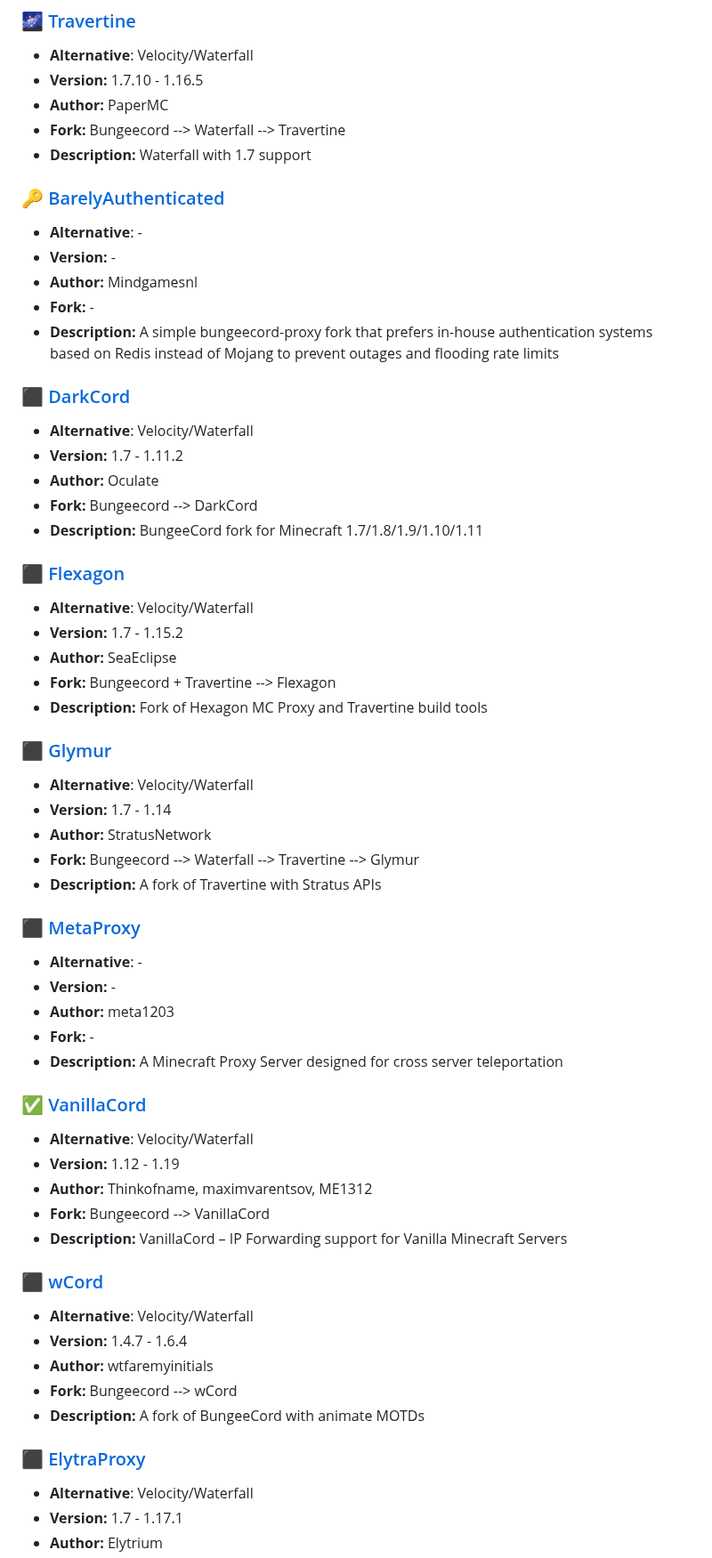
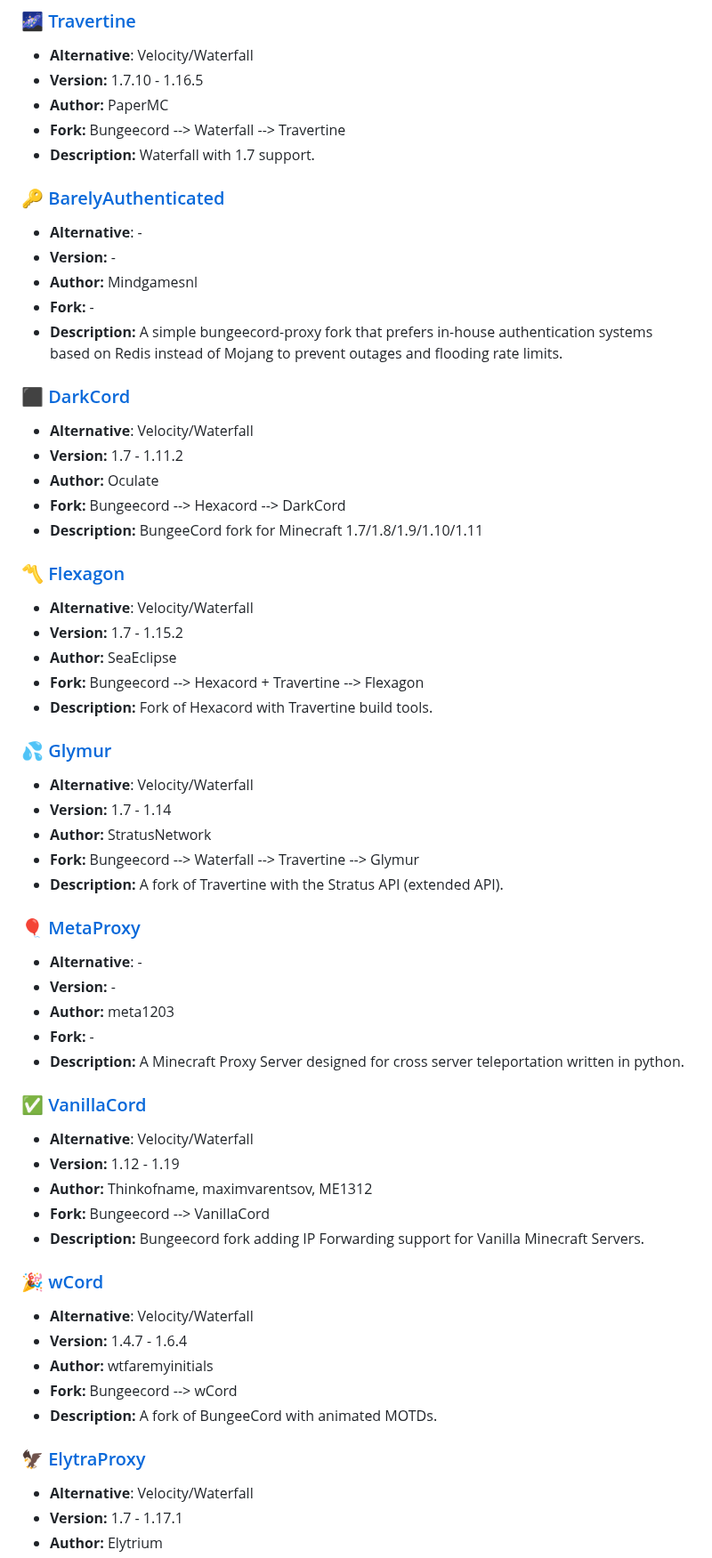
Before and after one commit to LeStegii/server-software, a Markdown page: java/PROXIES.md, the part around one of its changes. Shown at 89% size. Rendered like a GitHub page.

```diff
--- a/java/PROXIES.md
+++ b/java/PROXIES.md
@@ -61,58 +64,58 @@ About it: Proxies manage different single minecraft servers and manage player co
 - **Version:** 1.7.10 - 1.16.5
 - **Author:** PaperMC
 - **Fork:** Bungeecord --> Waterfall --> Travertine
-- **Description:** Waterfall with 1.7 support
+- **Description:** Waterfall with 1.7 support.
 
 ### [🔑 BarelyAuthenticated](https://github.com/Mindgamesnl/BarelyAuthenticated)
 - **Alternative**: -
 - **Version:** -
 - **Author:** Mindgamesnl
 - **Fork:** -
-- **Description:** A simple bungeecord-proxy fork that prefers in-house authentication systems based on Redis instead of Mojang to prevent outages and flooding rate limits
+- **Description:** A simple bungeecord-proxy fork that prefers in-house authentication systems based on Redis instead of Mojang to prevent outages and flooding rate limits.
 
 ### [⬛ DarkCord](https://github.com/Oculate/DarkCord)
 - **Alternative**: Velocity/Waterfall
 - **Version:** 1.7 - 1.11.2
 - **Author:** Oculate
-- **Fork:** Bungeecord --> DarkCord
+- **Fork:** Bungeecord --> Hexacord --> DarkCord
 - **Description:** BungeeCord fork for Minecraft 1.7/1.8/1.9/1.10/1.11
 
-### [⬛ Flexagon](https://github.com/SeaEclipse/Flexagon)
+### [〽 Flexagon](https://github.com/SeaEclipse/Flexagon)
 - **Alternative**: Velocity/Waterfall
 - **Version:** 1.7 - 1.15.2
 - **Author:** SeaEclipse
-- **Fork:** Bungeecord + Travertine --> Flexagon
-- **Description:** Fork of Hexagon MC Proxy and Travertine build tools
+- **Fork:** Bungeecord --> Hexacord + Travertine --> Flexagon
+- **Description:** Fork of Hexacord with Travertine build tools.
 
-### [⬛ Glymur](https://github.com/StratusNetwork/Glymur)
+### [💦 Glymur](https://github.com/StratusNetwork/Glymur)
 - **Alternative**: Velocity/Waterfall
 - **Version:** 1.7 - 1.14
 - **Author:** StratusNetwork
 - **Fork:**  Bungeecord --> Waterfall --> Travertine --> Glymur
-- **Description:** A fork of Travertine with Stratus APIs
+- **Description:** A fork of Travertine with the Stratus API (extended API).
 
-### [⬛ MetaProxy](https://github.com/meta1203/MetaProxy)
+### [🎈 MetaProxy](https://github.com/meta1203/MetaProxy)
 - **Alternative**: -
 - **Version:** -
 - **Author:** meta1203
-- **Fork:**  -
-- **Description:** A Minecraft Proxy Server designed for cross server teleportation
+- **Fork:** -
+- **Description:** A Minecraft Proxy Server designed for cross server teleportation written in python.
 
 ### [✅ VanillaCord](https://github.com/ME1312/VanillaCord)
 - **Alternative**: Velocity/Waterfall
 - **Version:** 1.12 - 1.19
 - **Author:** Thinkofname, maximvarentsov, ME1312
 - **Fork:**  Bungeecord --> VanillaCord
-- **Description:** VanillaCord – IP Forwarding support for Vanilla Minecraft Servers
+- **Description:** Bungeecord fork adding IP Forwarding support for Vanilla Minecraft Servers.
 
-### [⬛ wCord](https://github.com/wtfaremyinitials/wCord)
+### [🎉 wCord](https://github.com/wtfaremyinitials/wCord)
 - **Alternative**: Velocity/Waterfall
 - **Version:** 1.4.7 - 1.6.4
 - **Author:** wtfaremyinitials
 - **Fork:**  Bungeecord --> wCord
-- **Description:** A fork of BungeeCord with animate MOTDs
+- **Description:** A fork of BungeeCord with animated MOTDs.
 
-### [⬛ ElytraProxy](https://github.com/Elytrium/ElytraProxy)
+### [🦅 ElytraProxy](https://github.com/Elytrium/ElytraProxy)
 - **Alternative**: Velocity/Waterfall
 - **Version:** 1.7 - 1.17.1
 - **Author:** Elytrium
```
Also changed, not shown: other parts of java/PROXIES.md (+18 -15 lines).
